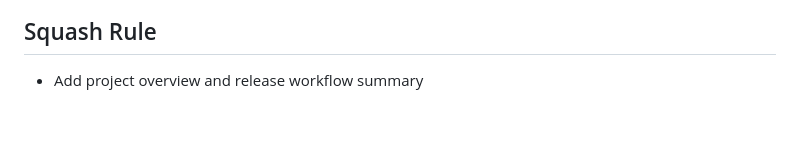
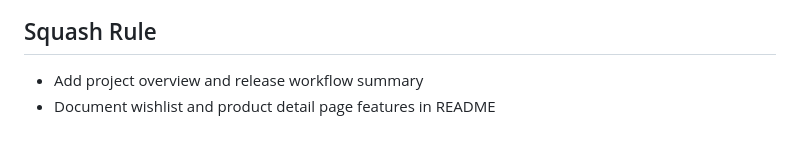
Before and after one commit to Shanipiyadasa/Assignment2_Release-Based-Workflow-in-GitHub-Azure-Board, a Markdown page: README.md, the part around the change. Rendered like a GitHub page.

Commit message:
Document wishlist and product detail page features in README
Added documentation for wishlist functionality and product detail page.

Includes:
- Wishlist button behavior on product cards
- Ability to add/remove items dynamically
- Product detail layout and usability improvements

```diff
--- a/README.md
+++ b/README.md
@@ -118,3 +118,4 @@ Squash rule test - commit 3
 
 ## Squash Rule
 - Add project overview and release workflow summary
+- Document wishlist and product detail page features in README
```
